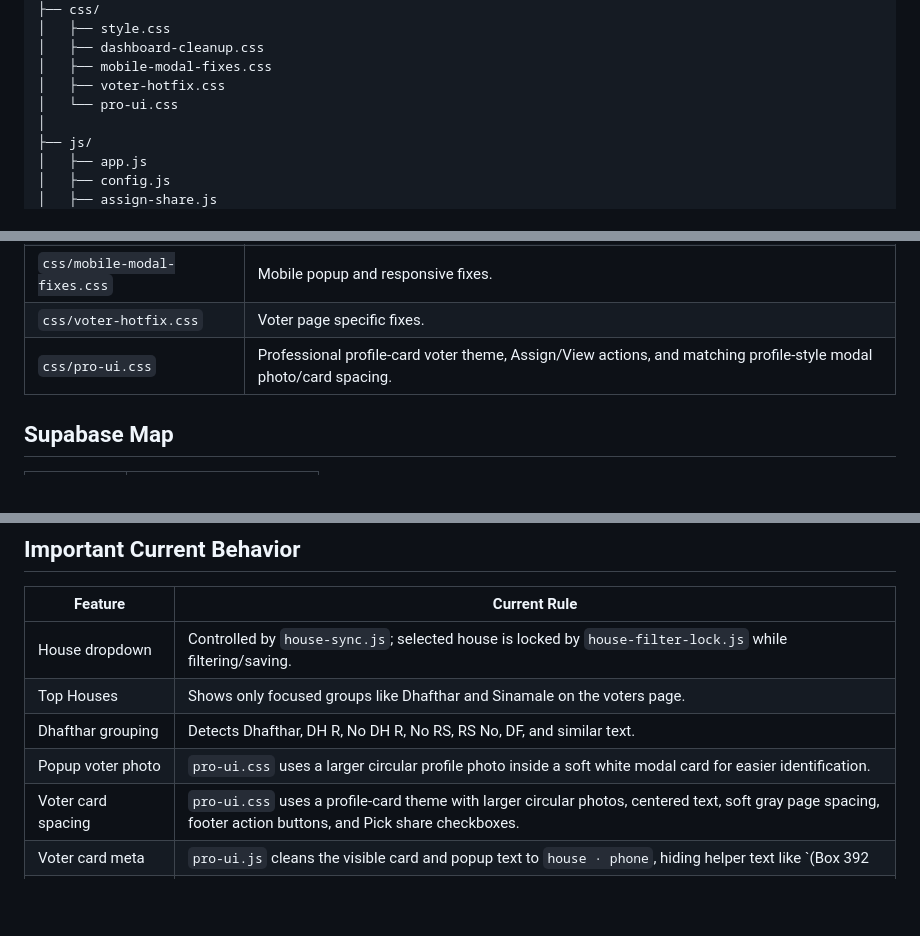
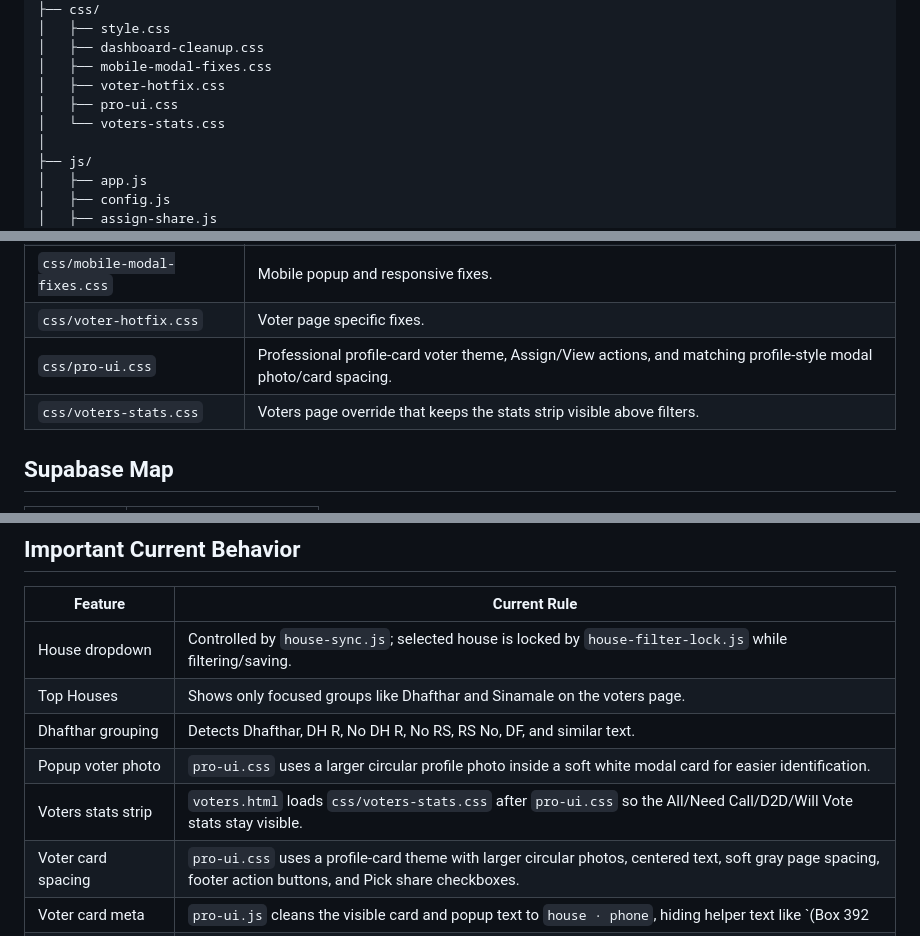
Before and after one commit to naappe/votelist2026, a Markdown page: README.md, 3 parts joined by grey strips. GitHub-like rendering; blank space fills up the shorter version.

Commit message:
Document voters stats override

```diff
--- a/README.md
+++ b/README.md
@@ -40,7 +40,8 @@ votelist2026/
 │   ├── dashboard-cleanup.css
 │   ├── mobile-modal-fixes.css
 │   ├── voter-hotfix.css
-│   └── pro-ui.css
+│   ├── pro-ui.css
+│   └── voters-stats.css
 │
 ├── js/
 │   ├── app.js
@@ -105,6 +106,7 @@ These files remain only so old script tags or old links do not break. They shoul
 | `css/mobile-modal-fixes.css` | Mobile popup and responsive fixes. |
 | `css/voter-hotfix.css` | Voter page specific fixes. |
 | `css/pro-ui.css` | Professional profile-card voter theme, Assign/View actions, and matching profile-style modal photo/card spacing. |
+| `css/voters-stats.css` | Voters page override that keeps the stats strip visible above filters. |
 
 ## Supabase Map
 
@@ -133,6 +135,7 @@ vote_assigned_by, vote_assigned_at
 | Top Houses | Shows only focused groups like Dhafthar and Sinamale on the voters page. |
 | Dhafthar grouping | Detects Dhafthar, DH R, No DH R, No RS, RS No, DF, and similar text. |
 | Popup voter photo | `pro-ui.css` uses a larger circular profile photo inside a soft white modal card for easier identification. |
+| Voters stats strip | `voters.html` loads `css/voters-stats.css` after `pro-ui.css` so the All/Need Call/D2D/Will Vote stats stay visible. |
 | Voter card spacing | `pro-ui.css` uses a profile-card theme with larger circular photos, centered text, soft gray page spacing, footer action buttons, and Pick share checkboxes. |
 | Voter card meta | `pro-ui.js` cleans the visible card and popup text to `house · phone`, hiding helper text like `(Box 392 | Villimale'-2)` without changing saved data. |
 | Save after house filter | `save-state-fix.js` and `house-filter-lock.js` restore selected house/search/filter after saving. |
```
Also changed, not shown: other parts of README.md (+1 -0 lines).
